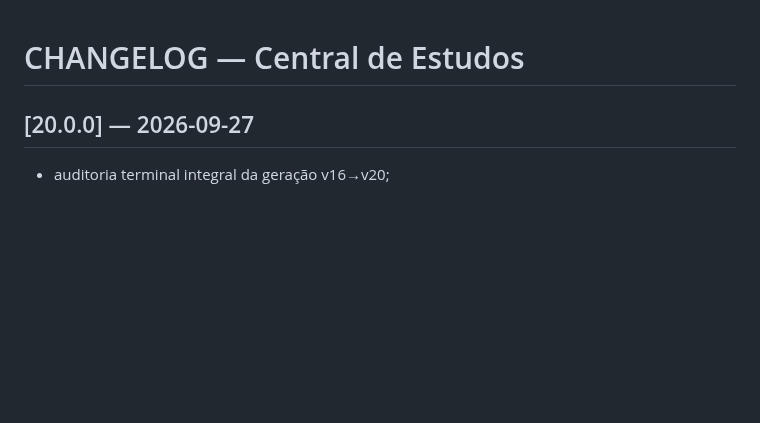
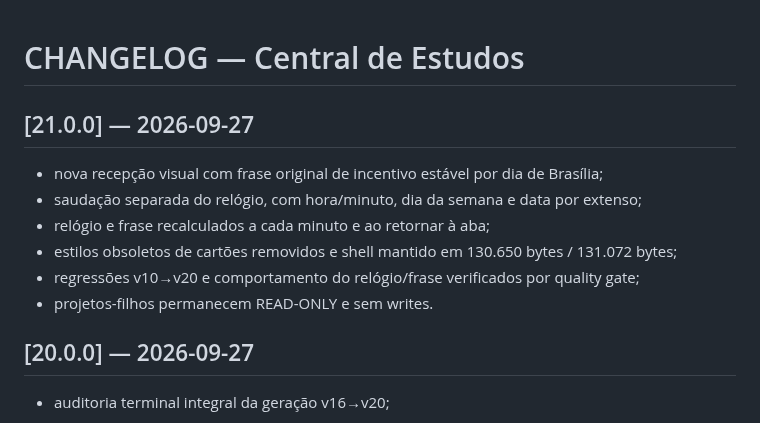
Before and after one commit to RodrigoRosaDantas/central-estudos, a Markdown page: CHANGELOG.md, the part around the change. Drawn GitHub-style; blank space fills up the shorter version.

Commit message:
release: prepare central 21.0.0 (4/8)

```diff
--- a/CHANGELOG.md
+++ b/CHANGELOG.md
@@ -1,4 +1,13 @@
 # CHANGELOG — Central de Estudos
+
+## [21.0.0] — 2026-09-27
+- nova recepção visual com frase original de incentivo estável por dia de Brasília;
+- saudação separada do relógio, com hora/minuto, dia da semana e data por extenso;
+- relógio e frase recalculados a cada minuto e ao retornar à aba;
+- estilos obsoletos de cartões removidos e shell mantido em 130.650 bytes / 131.072 bytes;
+- regressões v10→v20 e comportamento do relógio/frase verificados por quality gate;
+- projetos-filhos permanecem READ-ONLY e sem writes.
+
 
 ## [20.0.0] — 2026-09-27
 - auditoria terminal integral da geração v16→v20;
```
